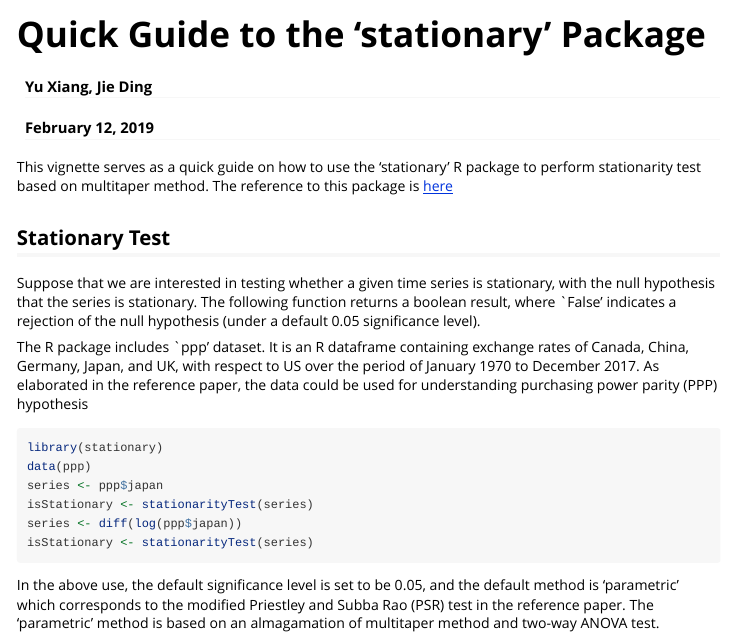
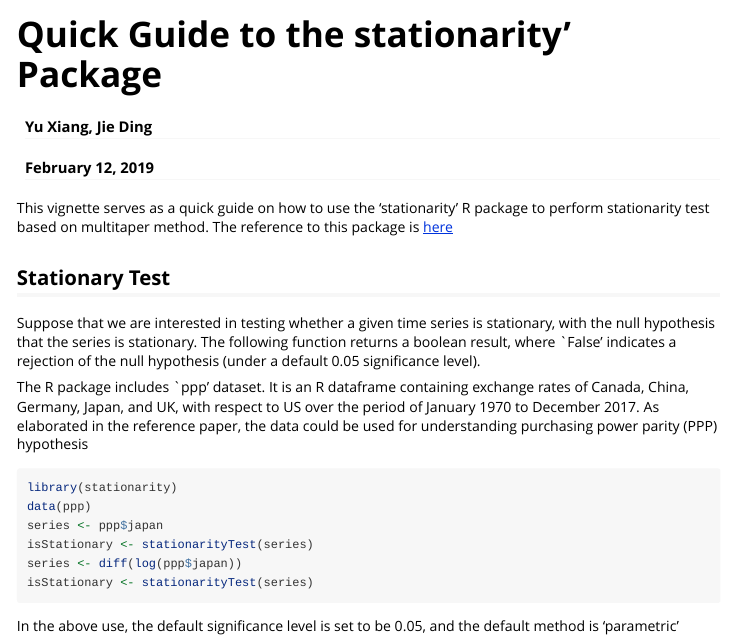
Before and after one commit to JieGroup/stationarity, an R Markdown document (vignettes/user-guide.Rmd): the page in a window 1100 px wide, from its top. Rendered offline with R 4.5, knitr and Pandoc, with nearby package versions.

Commit message:
upload source

````diff
--- a/vignettes/user-guide.Rmd
+++ b/vignettes/user-guide.Rmd
@@ -1,5 +1,5 @@
 ---
-title: "Quick Guide to the ‘stationary' Package"
+title: "Quick Guide to the stationarity' Package"
 author: "Yu Xiang, Jie Ding"
 date: "February 12, 2019"
 output:
@@ -9,7 +9,7 @@ output:
     # highlight: zenburn
 
 vignette: >
-  %\VignetteIndexEntry{User guide to the stationary R package}
+  %\VignetteIndexEntry{User guide to the stationarity R package}
   %\VignetteEngine{knitr::rmarkdown}
   %\VignetteEncoding{UTF-8}
 
@@ -23,7 +23,7 @@ knitr::opts_chunk$set(echo = TRUE)
 
 
 
-This vignette serves as a quick guide on how to use the 'stationary' R package to perform stationarity test based on multitaper method.
+This vignette serves as a quick guide on how to use the 'stationarity' R package to perform stationarity test based on multitaper method.
 The reference to this package is [here](https://ieeexplore.ieee.org/document/8598905)
 
 
@@ -36,7 +36,7 @@ The R package includes `ppp' dataset. It is an R dataframe containing exchange r
 As elaborated in the reference paper, the data could be used for understanding purchasing power parity (PPP) hypothesis
 
 ```{r,eval = FALSE}
-library(stationary)
+library(stationarity)
 data(ppp)
 series <- ppp$japan
 isStationary <- stationarityTest(series)
````
Also changed, not shown: R/data.R (+1 -1 lines), R/stationarityTest.R (+2 -2 lines), README.md, 4 other files.
